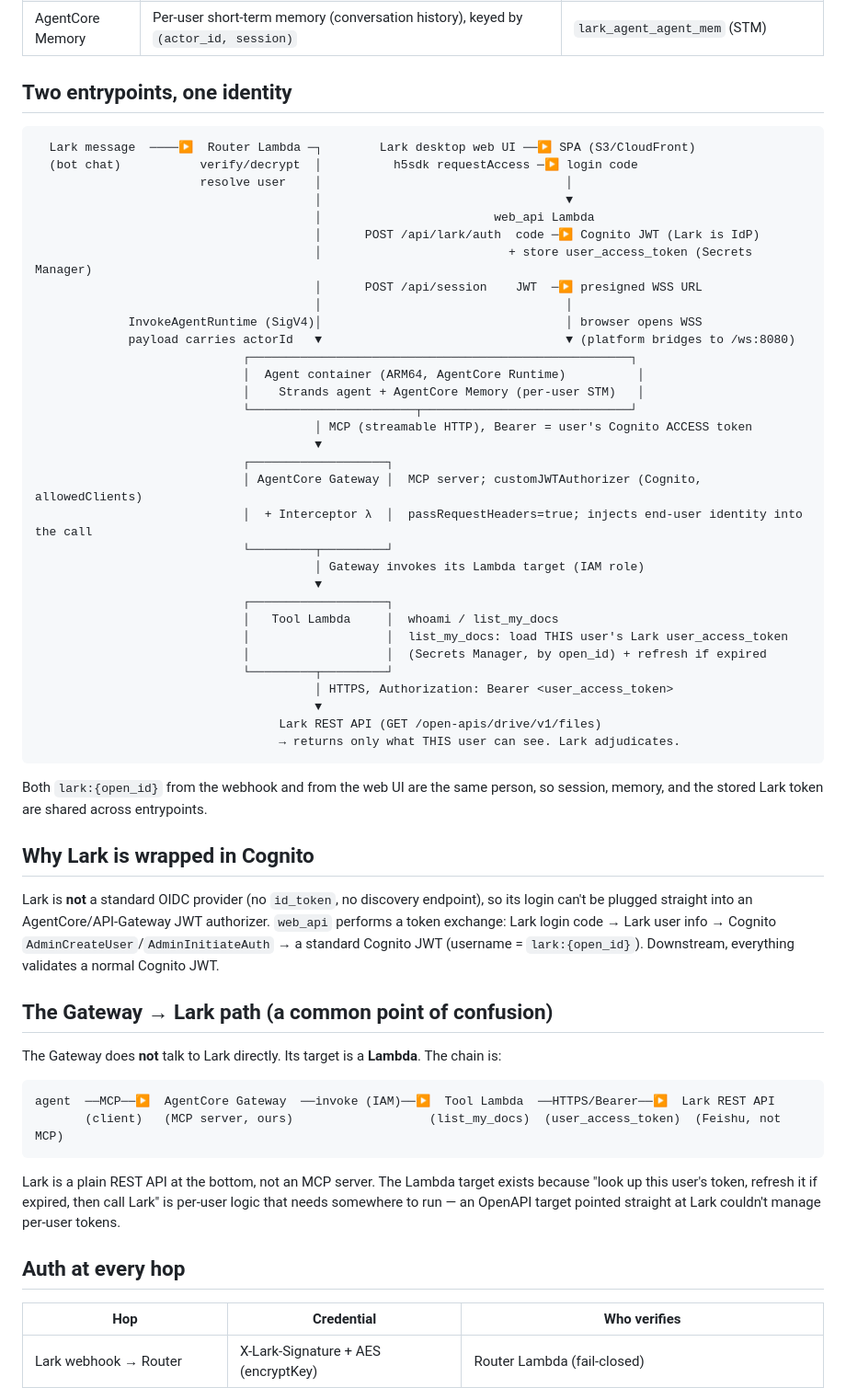
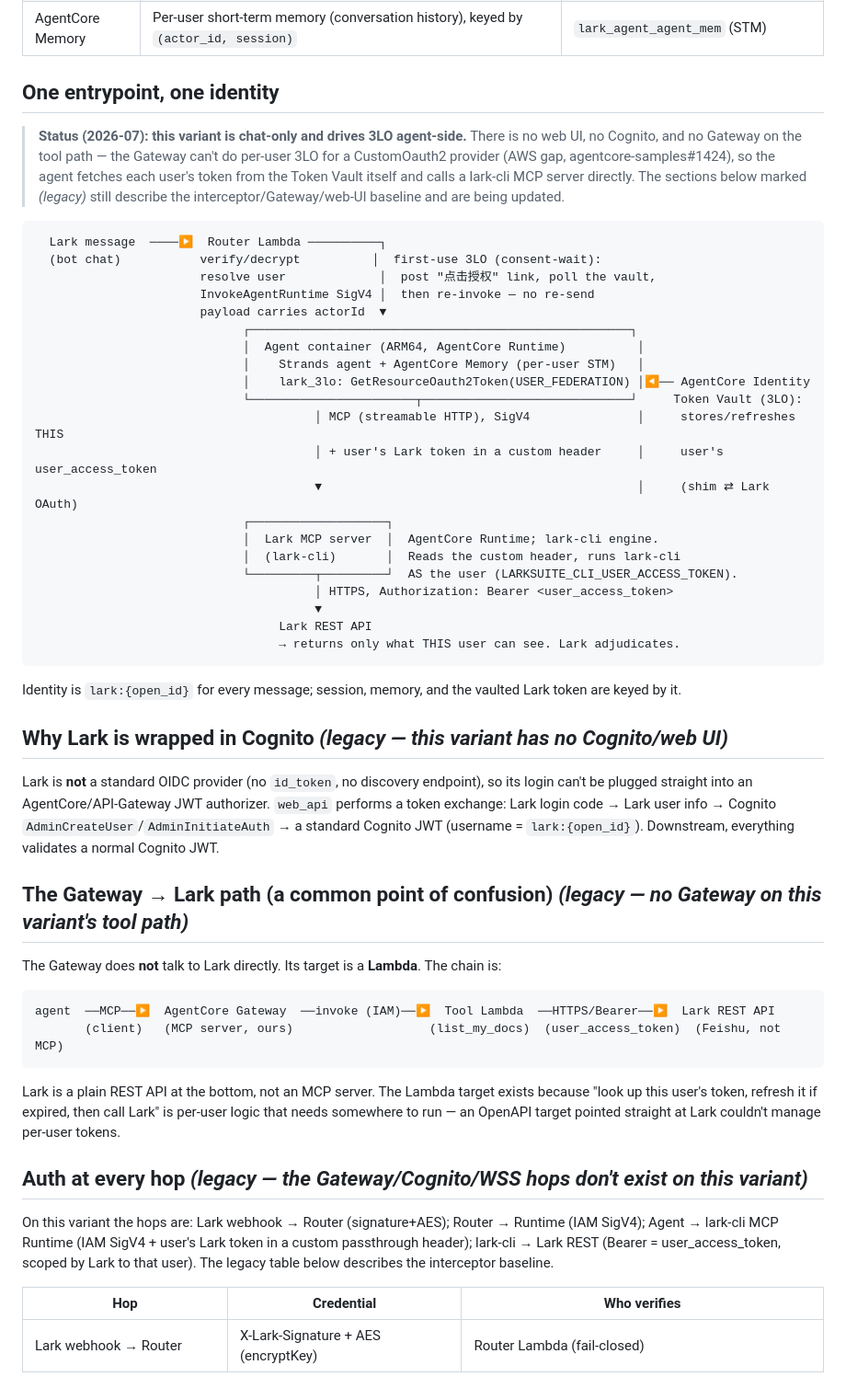
Before and after one commit to aws-samples/sample-lark-identity-on-agentcore-native, a Markdown page: docs/architecture.md, the part around one of its changes. Shown at 92% size. Rendered like a GitHub page.

Commit message:
docs(architecture): align core flow with agent-side 3LO + consent-wait
Rewrote the data-flow diagram to the actual chain (router → agent
lark_3lo → lark-cli MCP server → Lark, with router consent-wait), added a
status note, and marked the interceptor/Gateway/Cognito/web-UI sections as
legacy. Corrected the deploy-shape section (shim in use, gateway reduced to
its role, two runtimes).

````diff
--- a/docs/architecture.md
+++ b/docs/architecture.md
@@ -20,50 +20,41 @@ Every entrypoint resolves to the same stable identity `lark:{open_id}`, and that
 | Cognito user pool | Token factory: mints a standard OIDC JWT for a Lark-authenticated user (Lark is not standard OIDC) | `stacks/security_stack.py` |
 | AgentCore Memory | Per-user short-term memory (conversation history), keyed by `(actor_id, session)` | `lark_agent_agent_mem` (STM) |
 
-## Two entrypoints, one identity
+## One entrypoint, one identity
+
+> **Status (2026-07): this variant is chat-only and drives 3LO agent-side.** There is no web UI, no Cognito, and no Gateway on the tool path — the Gateway can't do per-user 3LO for a CustomOauth2 provider (AWS gap, agentcore-samples#1424), so the agent fetches each user's token from the Token Vault itself and calls a lark-cli MCP server directly. The sections below marked *(legacy)* still describe the interceptor/Gateway/web-UI baseline and are being updated.
 
 ```
-  Lark message  ────▶  Router Lambda ─┐        Lark desktop web UI ──▶ SPA (S3/CloudFront)
-  (bot chat)           verify/decrypt  │          h5sdk requestAccess ─▶ login code
-                       resolve user    │                                  │
-                                       │                                  ▼
-                                       │                        web_api Lambda
-                                       │      POST /api/lark/auth  code ─▶ Cognito JWT (Lark is IdP)
-                                       │                          + store user_access_token (Secrets Manager)
-                                       │      POST /api/session    JWT  ─▶ presigned WSS URL
-                                       │                                  │
-             InvokeAgentRuntime (SigV4)│                                  │ browser opens WSS
-             payload carries actorId   ▼                                  ▼ (platform bridges to /ws:8080)
+  Lark message  ────▶  Router Lambda ──────────┐
+  (bot chat)           verify/decrypt          │  first-use 3LO (consent-wait):
+                       resolve user             │  post "点击授权" link, poll the vault,
+                       InvokeAgentRuntime SigV4 │  then re-invoke — no re-send
+                       payload carries actorId  ▼
                              ┌─────────────────────────────────────────────────────┐
                              │  Agent container (ARM64, AgentCore Runtime)          │
                              │    Strands agent + AgentCore Memory (per-user STM)   │
-                             └───────────────────────┬─────────────────────────────┘
-                                       │ MCP (streamable HTTP), Bearer = user's Cognito ACCESS token
-                                       ▼
+                             │    lark_3lo: GetResourceOauth2Token(USER_FEDERATION) │◀── AgentCore Identity
+                             └───────────────────────┬─────────────────────────────┘     Token Vault (3LO):
+                                       │ MCP (streamable HTTP), SigV4               │     stores/refreshes THIS
+                                       │ + user's Lark token in a custom header     │     user's user_access_token
+                                       ▼                                            │     (shim ⇄ Lark OAuth)
                              ┌───────────────────┐
-                             │ AgentCore Gateway │  MCP server; customJWTAuthorizer (Cognito, allowedClients)
-                             │  + Interceptor λ  │  passRequestHeaders=true; injects end-user identity into the call
-                             └─────────┬─────────┘
-                                       │ Gateway invokes its Lambda target (IAM role)
-                                       ▼
-                             ┌───────────────────┐
-                             │   Tool Lambda     │  whoami / list_my_docs
-                             │                   │  list_my_docs: load THIS user's Lark user_access_token
-                             │                   │  (Secrets Manager, by open_id) + refresh if expired
-                             └─────────┬─────────┘
+                             │  Lark MCP server  │  AgentCore Runtime; lark-cli engine.
+                             │  (lark-cli)       │  Reads the custom header, runs lark-cli
+                             └─────────┬─────────┘  AS the user (LARKSUITE_CLI_USER_ACCESS_TOKEN).
                                        │ HTTPS, Authorization: Bearer <user_access_token>
                                        ▼
-                                  Lark REST API (GET /open-apis/drive/v1/files)
+                                  Lark REST API
                                   → returns only what THIS user can see. Lark adjudicates.
 ```
 
-Both `lark:{open_id}` from the webhook and from the web UI are the same person, so session, memory, and the stored Lark token are shared across entrypoints.
+Identity is `lark:{open_id}` for every message; session, memory, and the vaulted Lark token are keyed by it.
 
-## Why Lark is wrapped in Cognito
+## Why Lark is wrapped in Cognito *(legacy — this variant has no Cognito/web UI)*
 
 Lark is **not** a standard OIDC provider (no `id_token`, no discovery endpoint), so its login can't be plugged straight into an AgentCore/API-Gateway JWT authorizer. `web_api` performs a token exchange: Lark login code → Lark user info → Cognito `AdminCreateUser`/`AdminInitiateAuth` → a standard Cognito JWT (username = `lark:{open_id}`). Downstream, everything validates a normal Cognito JWT.
 
-## The Gateway → Lark path (a common point of confusion)
+## The Gateway → Lark path (a common point of confusion) *(legacy — no Gateway on this variant's tool path)*
 
 The Gateway does **not** talk to Lark directly. Its target is a **Lambda**. The chain is:
 
@@ -74,7 +65,9 @@ agent  ──MCP──▶  AgentCore Gateway  ──invoke (IAM)──▶  Tool
 
 Lark is a plain REST API at the bottom, not an MCP server. The Lambda target exists because "look up this user's token, refresh it if expired, then call Lark" is per-user logic that needs somewhere to run — an OpenAPI target pointed straight at Lark couldn't manage per-user tokens.
 
-## Auth at every hop
+## Auth at every hop *(legacy — the Gateway/Cognito/WSS hops don't exist on this variant)*
+
+On this variant the hops are: Lark webhook → Router (signature+AES); Router → Runtime (IAM SigV4); Agent → lark-cli MCP Runtime (IAM SigV4 + user's Lark token in a custom passthrough header); lark-cli → Lark REST (Bearer = user_access_token, scoped by Lark to that user). The legacy table below describes the interceptor baseline.
 
 | Hop | Credential | Who verifies |
 |---|---|---|
````
Also changed, not shown: other parts of docs/architecture.md (+2 -2 lines).
